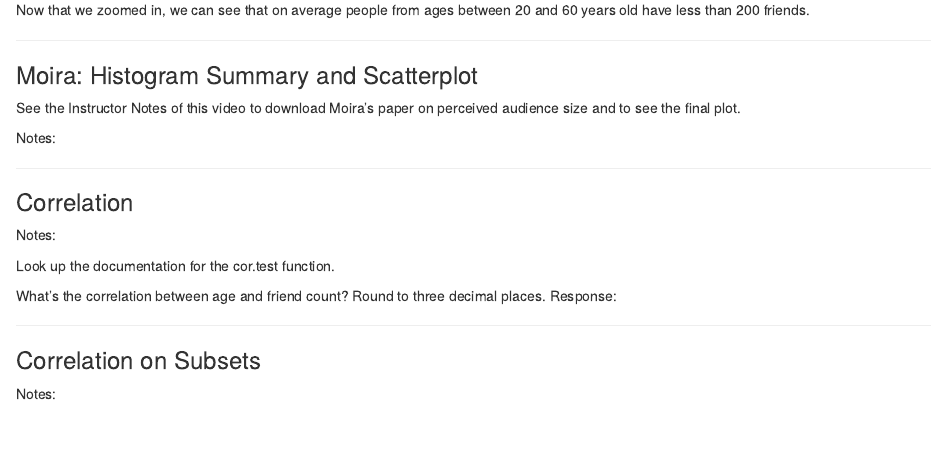
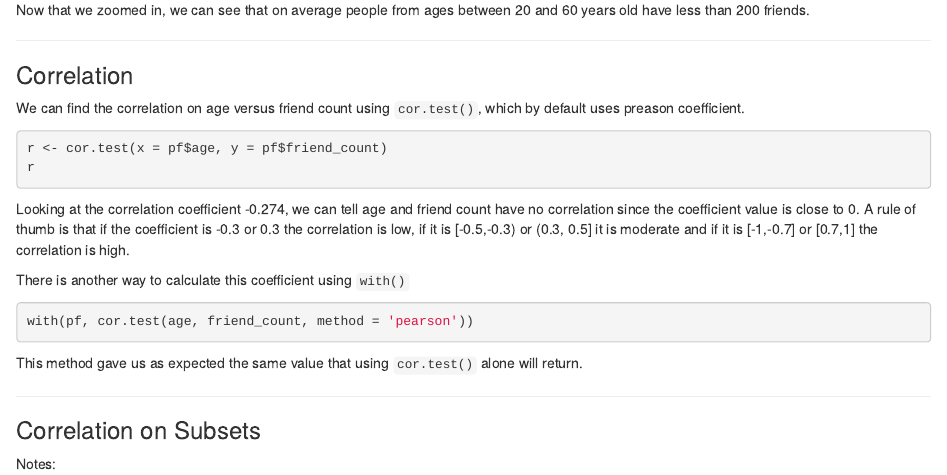
Before and after one commit to arturops/DataAnalyst, an R Markdown document (Rbasics_Appendix/pseudoFacebookAnalysis/pseudoFB_part2.rmd): the page in a window 1100 px wide, from 4150 px down. Rendered offline with R 4.5, knitr and Pandoc, with nearby package versions; the code chunks are not run, so their results and figures are left out.

Commit message:
Type: Update | Calculate the pearson correlation coefficient of age versus friend count and realized there is no correlation between such variables as the pearson coefficient is -0.0274

````diff
--- a/Rbasics_Appendix/pseudoFacebookAnalysis/pseudoFB_part2.rmd
+++ b/Rbasics_Appendix/pseudoFacebookAnalysis/pseudoFB_part2.rmd
@@ -235,24 +235,23 @@ Now that we zoomed in, we can see that on average people from ages between 20 an
 
 ***
 
-### Moira: Histogram Summary and Scatterplot
-See the Instructor Notes of this video to download Moira's paper on perceived audience size and to see the final plot.
-
-Notes:
-
-***
-
 ### Correlation
-Notes:
+We can find the correlation on age versus friend count using ```cor.test()```, which by default uses preason coefficient.
 
 ```{r Correlation}
-
+r <- cor.test(x = pf$age, y = pf$friend_count)
+r
 ```
 
-Look up the documentation for the cor.test function.
+Looking at the correlation coefficient -0.274, we can tell age and friend count have no correlation since the coefficient value is close to 0. A rule of thumb is that if the coefficient is -0.3 or 0.3 the correlation is low, if it is [-0.5,-0.3) or (0.3, 0.5] it is moderate and if it is [-1,-0.7] or [0.7,1] the correlation is high.
 
-What's the correlation between age and friend count? Round to three decimal places.
-Response:
+There is another way to calculate this coefficient using ```with()```
+
+```{r with}
+with(pf, cor.test(age, friend_count, method = 'pearson'))
+```
+
+This method gave us as expected the same value that using ```cor.test()``` alone will return.
 
 ***
 
````
